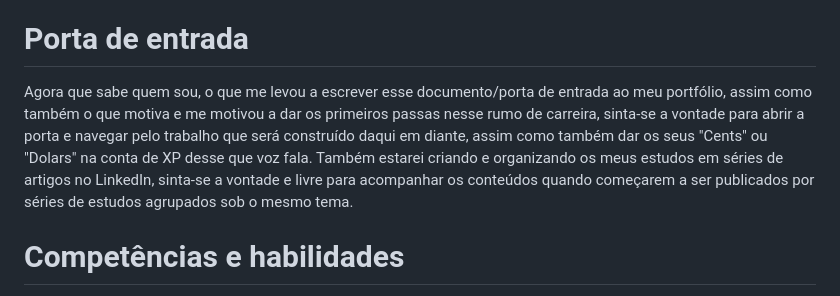
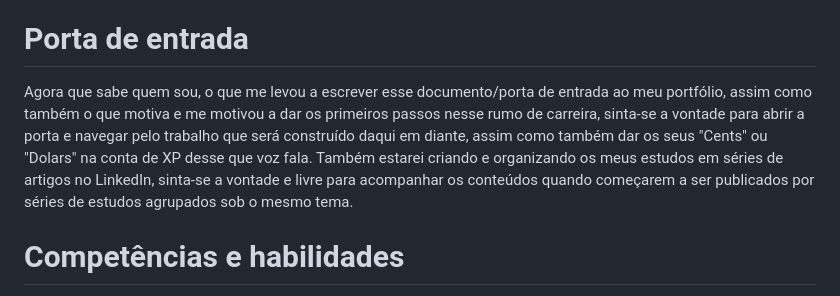
Before and after one commit to Everton-Vinicius-Sena-Varini/Everton-Vinicius-Sena-Varini, a Markdown page: Readme.md, the part around the change. Rendered like a GitHub page.

Commit message:
Update Readme.md
correção de gramática do documento.

```diff
--- a/Readme.md
+++ b/Readme.md
@@ -2,7 +2,7 @@
   Olá! Sou Everton Vinicius, ex-estudante Univesp do curso de Engenharia da computação, aonde permaneci aluno por três semestres tendo cancelado a matrícula para buscar novos horizontes, nessa busca pisei com as pontas dos pés em Python, Linux como utilizador, sistema que ganhou o meu coração justamente como utilizador e apreciador de tecnologia e a sua capacidade de dar voz, comunicar, ser ouvido e ouvir na rede tendo oportunidades que seriam muito dificultosas sem a “Web”, busca essa e apreço por tecnologia, em ser ouvido e tentar ouvir que me levou a "Web", com o seu poder de levar um algo tão pequenino de um lado do outro do mundo via rede tornando isso em algo de valor. Que decidi estudar desenvolvimento Web com perspectivas de entrar no mercado bussines do desenvolvimento Web com C#, .NET e Tecnologias correlatas. E foi a buscar esses novos horizontes que cheguei a ponta da Antártida e vi a mais bela aurora das possibilidades da Web para todas as pessoas, e esse é o motivo que move o meu cursor, iniciando a carreira na área para fazer vozes, pessoas e marcas serem ouvidas, esse é o Everton para além do código. Comunicar a cultura das empresas, a sua persona, assim como possibilitar que as suas vozes sejam ativas na Web. Se fazendo ouvir, não apenas escutar.
 
 # Porta de entrada
-  Agora que sabe quem sou, o que me levou a escrever esse documento/porta de entrada ao meu portfólio, assim como também o que motiva e me motivou a dar os primeiros passas nesse rumo de carreira, sinta-se a vontade para abrir a porta e navegar pelo trabalho que será construído daqui em diante, assim como também dar os seus "Cents" ou "Dolars" na conta de XP desse que voz fala. Também estarei criando e organizando os meus estudos em séries de artigos no LinkedIn, sinta-se a vontade e livre para acompanhar os conteúdos quando começarem a ser publicados por séries de estudos agrupados sob o mesmo tema.
+  Agora que sabe quem sou, o que me levou a escrever esse documento/porta de entrada ao meu portfólio, assim como também o que motiva e me motivou a dar os primeiros passos nesse rumo de carreira, sinta-se a vontade para abrir a porta e navegar pelo trabalho que será construído daqui em diante, assim como também dar os seus "Cents" ou "Dolars" na conta de XP desse que voz fala. Também estarei criando e organizando os meus estudos em séries de artigos no LinkedIn, sinta-se a vontade e livre para acompanhar os conteúdos quando começarem a ser publicados por séries de estudos agrupados sob o mesmo tema.
 
 # Competências e habilidades
   Meu enfoque de estudos está em desenvolver habilidades de desenvolvimento de Aplicações Web e Websites utilizando as ferramentas essenciais da web como HTML, CSS, JavaScript, Node.js, NMP e Sass, etc. Assim como também colocar as mesmas em prática real com projetos desenvolvidos na ordem de essencial e em perspectiva futura com a experiência necessária para tomar a decisão de ir pelo rumo empresarial com C# e a plataforma.NET ou não, tendo maturação profissional para tal decisão.
```
